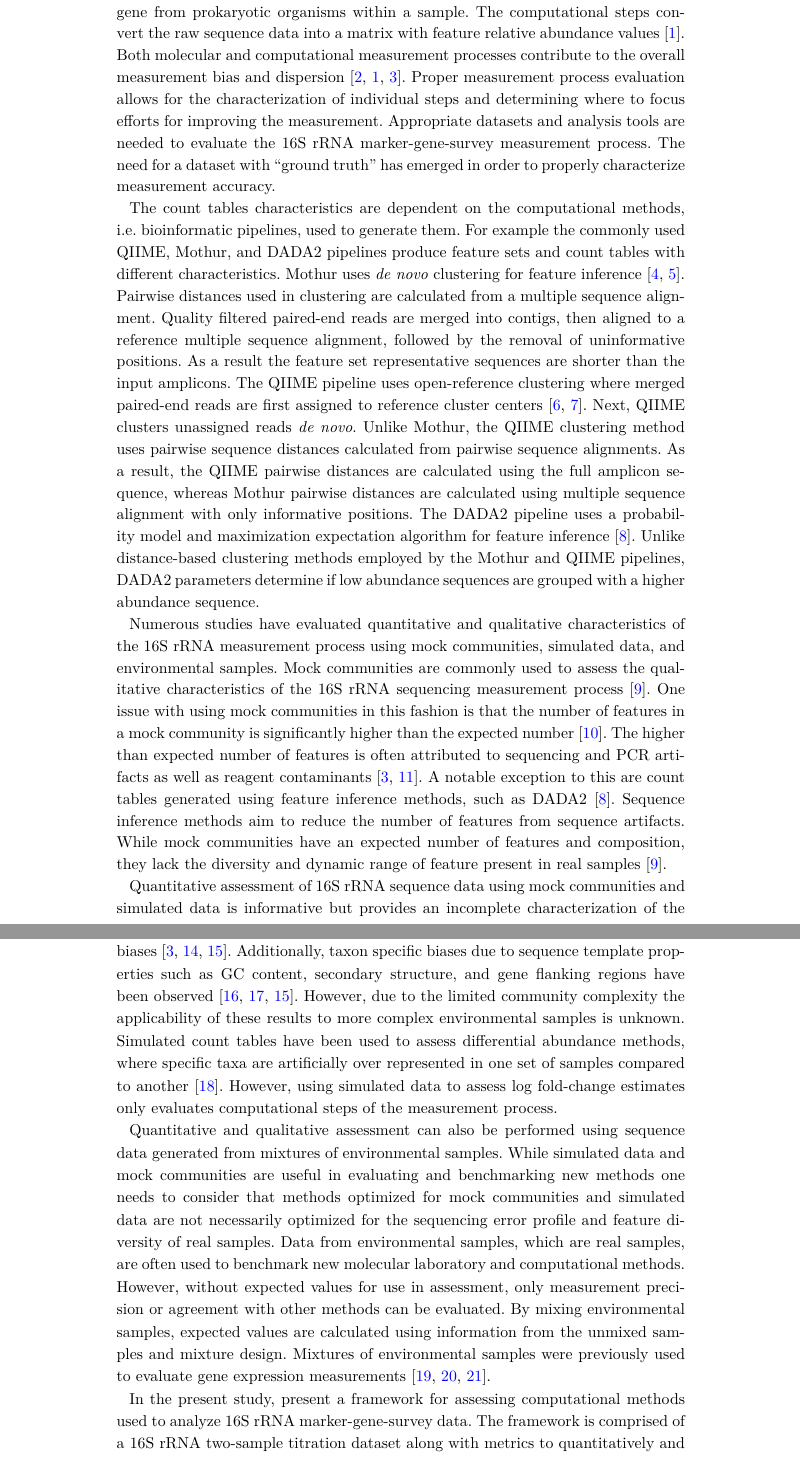
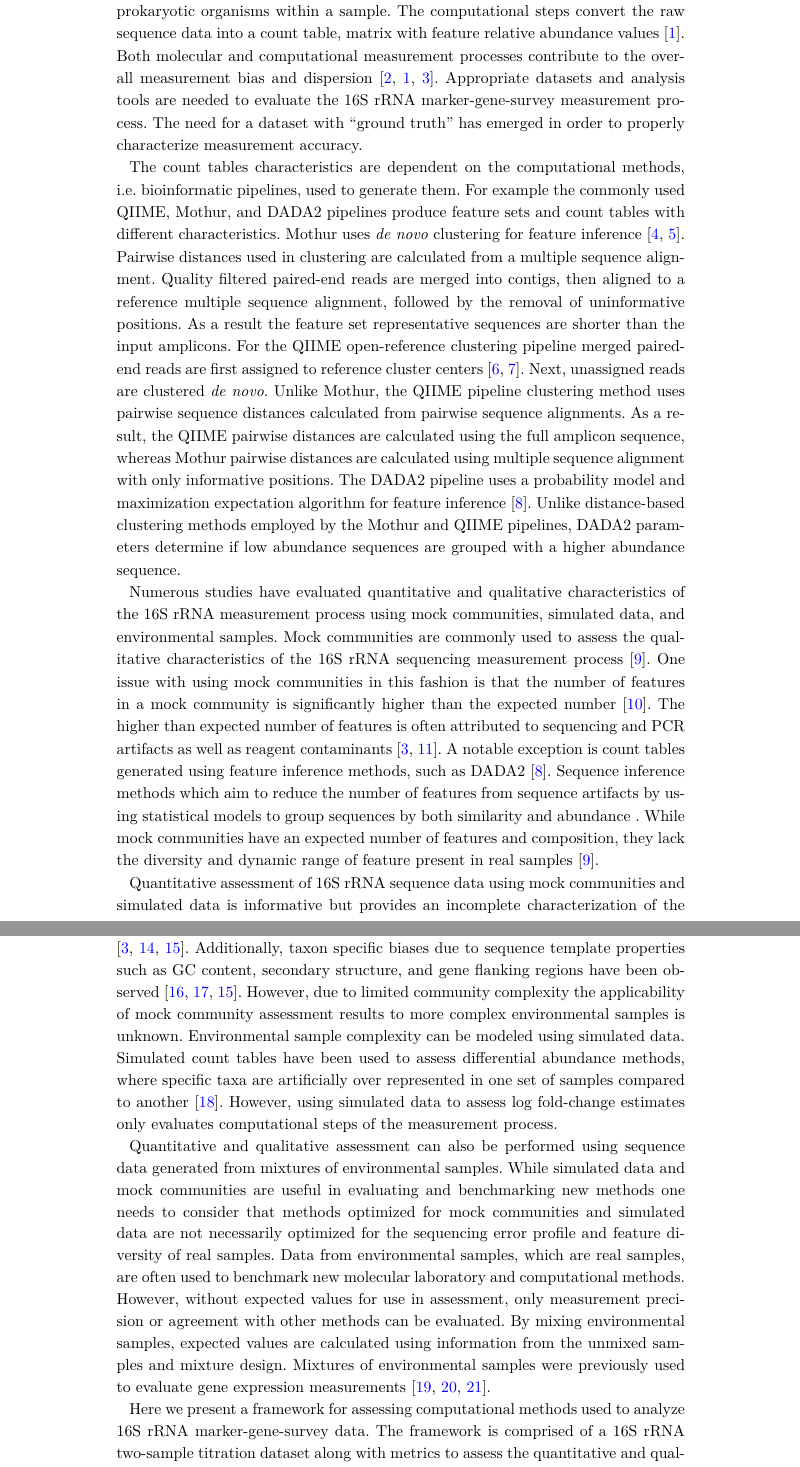
Before and after one commit to nate-d-olson/MGTST-Manuscript, a LaTeX document (main.tex): two parts of pages 2 and 3 of 26, joined at a grey line, cut so that both start at the same text. Compiled offline with pdfLaTeX.

Commit message:
Background revisions

```diff
--- a/main.tex
+++ b/main.tex
@@ -336,19 +336,16 @@ marker-gene-surveys, is commonly used to characterize
 microbial communities. The 16S rRNA marker-gene-survey
 measurement process includes molecular and
 computational steps \cite{Goodrich2014}.
-Molecular steps are used to selectively target and sequence the 16S rRNA
+Molecular steps selectively target and sequence the 16S rRNA
 gene from prokaryotic organisms within a sample. The computational steps
-convert the raw sequence data into a matrix with feature relative abundance values
+convert the raw sequence data into a count table, matrix with feature relative abundance values
 \cite{Goodrich2014}. Both molecular and computational measurement
 processes contribute to the overall measurement bias and dispersion
-\cite{Amore2016, Goodrich2014, brooks2015truth}. Proper measurement
-process evaluation allows for the characterization of individual
-steps and determining where to focus efforts for improving the measurement. Appropriate
+\cite{Amore2016, Goodrich2014, brooks2015truth}. Appropriate
 datasets and analysis tools are needed to evaluate the 16S rRNA
 marker-gene-survey measurement process. The need for a  dataset with
 ``ground truth'' has emerged in order to properly characterize measurement accuracy.
 
-%% I still don't think this fits here but one of the reviewers said this should go in the intro
 The count tables characteristics are dependent on the computational methods, i.e. bioinformatic pipelines, used to generate them.
 For example the commonly used QIIME, Mothur, and
 DADA2 pipelines produce feature sets and count tables with different characteristics.
@@ -359,20 +356,15 @@ sequence alignment. Quality filtered paired-end reads are merged
 into contigs, then aligned to a reference multiple
 sequence alignment, followed by the removal of uninformative positions.
 As a result the feature set representative sequences are shorter than the input amplicons.
-The QIIME pipeline uses open-reference clustering
-where merged paired-end reads are first assigned to reference cluster
-centers \cite{Rideout2014, Caporaso2010}. Next, QIIME clusters
-unassigned reads \emph{de novo}. Unlike Mothur, the QIIME clustering
-method uses pairwise sequence distances calculated from pairwise
-sequence alignments. As a result, the QIIME pairwise distances are
-calculated using the full amplicon sequence, whereas
-Mothur pairwise distances are calculated using multiple
-sequence alignment with only informative positions.
-The DADA2 pipeline uses a probability model and
-maximization expectation algorithm for feature inference
-\cite{callahan2016dada2}. Unlike distance-based clustering methods
-employed by the Mothur and QIIME pipelines, DADA2 parameters determine
-if low abundance sequences are grouped with a higher abundance sequence.
+For the QIIME open-reference clustering pipeline merged paired-end reads are first assigned to reference cluster
+centers \cite{Rideout2014, Caporaso2010}.
+Next, unassigned reads are clustered \emph{de novo}.
+Unlike Mothur, the QIIME pipeline clustering method uses pairwise sequence distances calculated from pairwise sequence alignments.
+As a result, the QIIME pairwise distances are calculated using the full amplicon sequence,
+whereas Mothur pairwise distances are calculated using multiple sequence alignment with only informative positions.
+The DADA2 pipeline uses a probability model and maximization expectation algorithm for feature inference \cite{callahan2016dada2}.
+Unlike distance-based clustering methods employed by the Mothur and QIIME pipelines,
+DADA2 parameters determine if low abundance sequences are grouped with a higher abundance sequence.
 
 Numerous studies have evaluated quantitative and qualitative
 characteristics of the 16S rRNA measurement process using mock
@@ -384,10 +376,8 @@ in this fashion is that the number of features in a mock
 community is significantly higher than the expected number
 \cite{Kopylova2014}. The higher than expected number of features is
 often attributed to sequencing and PCR artifacts as well as reagent
-contaminants \cite{brooks2015truth, Huse2010}. A notable exception to
-this are count tables generated using feature inference methods,
-such as DADA2 \cite{callahan2016dada2}. Sequence
-inference methods aim to reduce the number of features from sequence artifacts.
+contaminants \cite{brooks2015truth, Huse2010}.
+A notable exception is count tables generated using feature inference methods, such as DADA2 \cite{callahan2016dada2}. Sequence inference methods which aim to reduce the number of features from sequence artifacts by using statistical models to group sequences by both similarity and abundance .
 While mock communities have an expected number of features and
 composition, they lack the diversity and dynamic range of feature
 present in real samples \cite{bokulich2016mockrobiota}.
@@ -407,11 +397,12 @@ taxonomic specific biases
 Additionally, taxon specific biases due to sequence template properties
 such as GC content, secondary structure, and gene flanking regions have
 been observed \cite{Pinto2012, Hansen1998, Gohl2016}.
-However, due to the limited community complexity the applicability of
-these results to more complex environmental samples is unknown. Simulated count
-tables have been used to assess differential abundance methods, where specific taxa are
+However, due to limited community complexity the applicability of
+mock community assessment results to more complex environmental samples is unknown.
+Environmental sample complexity can be modeled using simulated data. Simulated count tables have been used to assess differential abundance methods, where specific taxa are
 artificially over represented in one set of samples compared to another
-\cite{McMurdie2014}. However, using simulated data to assess log fold-change
+\cite{McMurdie2014}.
+However, using simulated data to assess log fold-change
 estimates only evaluates computational steps of the measurement process.
 
 Quantitative and qualitative assessment can also be performed using
@@ -430,9 +421,8 @@ samples were previously used to evaluate gene expression measurements
 \cite{parsons2015using, pine2011adaptable, thompson2005use}.
 
 
-In the present study, present a framework for assessing computational methods used to
+Here we present a framework for assessing computational methods used to
 analyze 16S rRNA marker-gene-survey data. The framework is comprised of a 16S rRNA
-two-sample titration dataset along with metrics to quantitatively and qualitatively assess
-marker-gene-survey computational methods.
+two-sample titration dataset along with metrics to assess the quantitative and qualitative characteristics of count tables generated using marker-gene-survey computational methods.
 The two-sample titration dataset was generated using mixtures human stool sample DNA extracts.
 To demonstrated using the assessment framework we evaluated three bioinformatic pipelines.
```
Also changed, not shown: main.tex (4 more changed lines).
